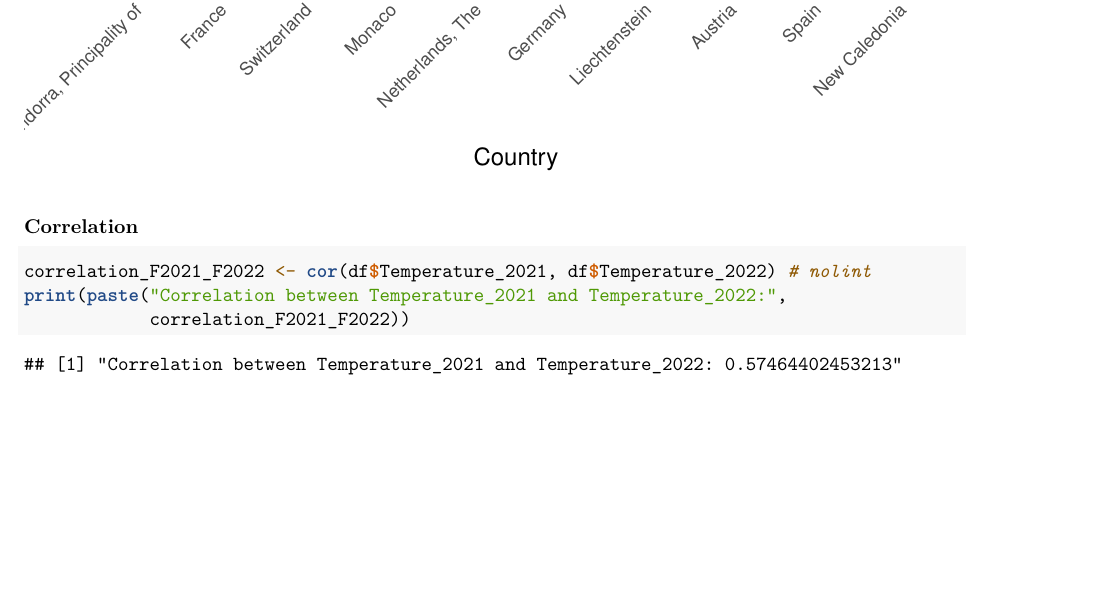
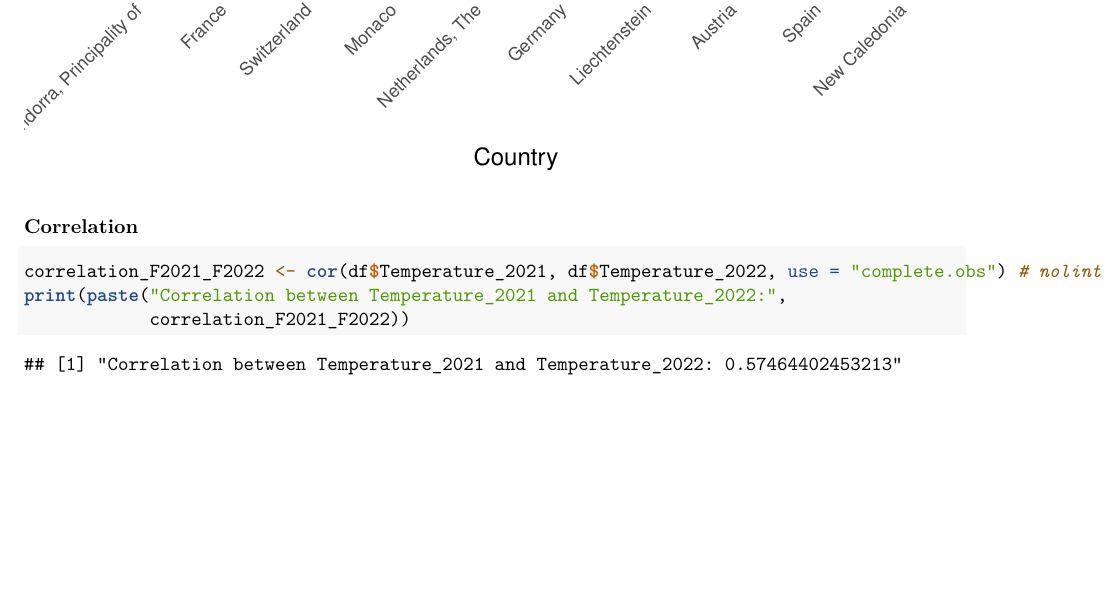
Before and after one commit to musaabshirgar1/Data-Analysis-Using-R, an R Markdown document (data-analysis-assignment.Rmd): part of page 63 of 63, cut so that both start at the same text. Rendered offline with R 4.5, knitr and Pandoc, then LaTeX, with nearby package versions.

Commit message:
use pearson correlation

````diff
--- a/data-analysis-assignment.Rmd
+++ b/data-analysis-assignment.Rmd
@@ -181,7 +181,7 @@ ggplot(top_10_countries, aes(x = factor(Country, levels = Country),
 
 ### Correlation
 ```{r}
-correlation_F2021_F2022 <- cor(df$Temperature_2021, df$Temperature_2022) # nolint
+correlation_F2021_F2022 <- cor(df$Temperature_2021, df$Temperature_2022, use = "complete.obs") # nolint
 print(paste("Correlation between Temperature_2021 and Temperature_2022:",
             correlation_F2021_F2022))
 ```
````
